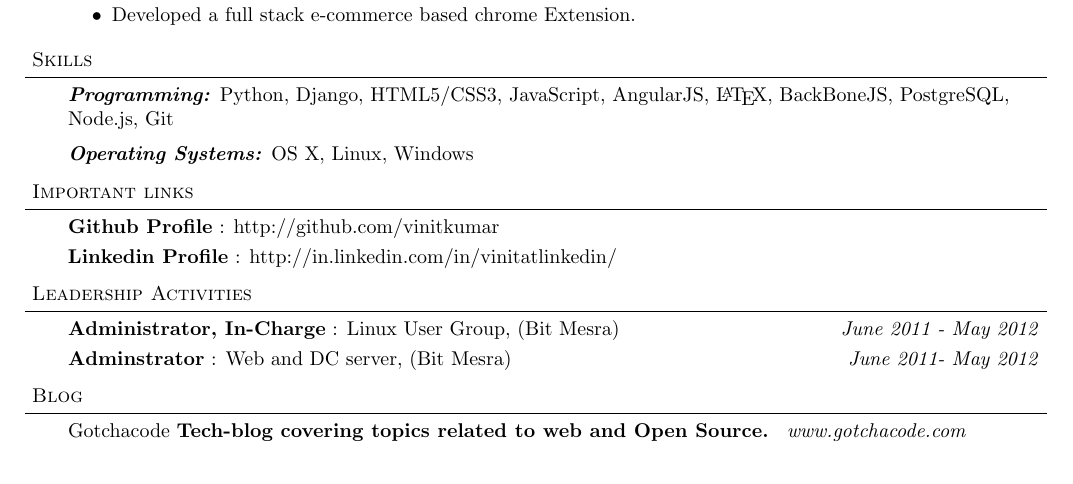
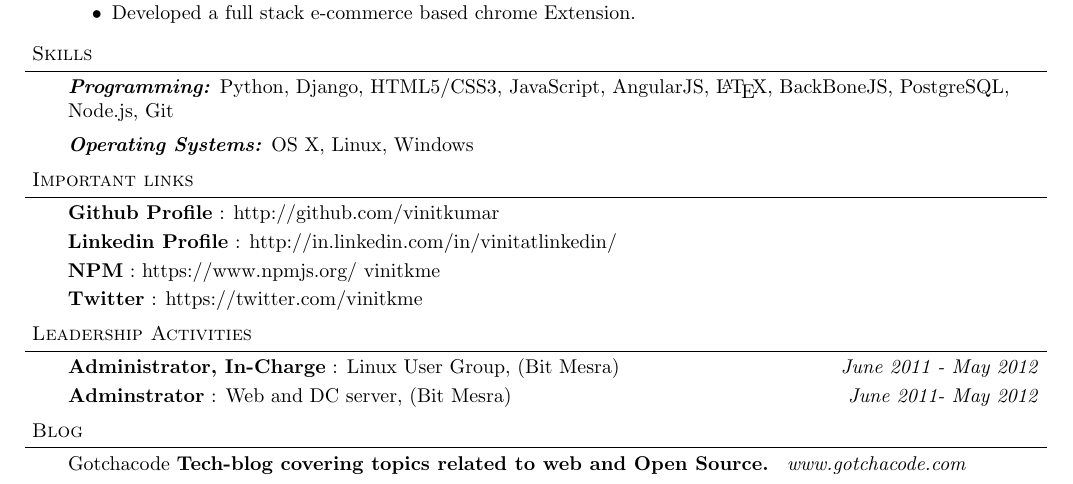
Before and after one commit to vinitkumar/resume, a LaTeX CV (vinit_resume.tex): part of the page, cut so that both start at the same text. Compiled offline with pdfLaTeX.

Commit message:
update resume

```diff
--- a/vinit_resume.tex
+++ b/vinit_resume.tex
@@ -170,6 +170,10 @@ Writing clean, good and scalable code is my passion.
 	\textbf{Github Profile} : http://github.com/vinitkumar \hfill{}\\
 	\smallskip
 	\textbf{Linkedin Profile} : http://in.linkedin.com/in/vinitatlinkedin/ \hfill{}\\
+	\smallskip
+	\textbf{NPM} : https://www.npmjs.org/~vinitkme \hfill{}\\
+	\smallskip
+	\textbf{Twitter} : https://twitter.com/vinitkme \hfill{}\\
 \end{body}
 
 \smallskip
```
Also changed, not shown: vinit_resume.pdf, 2 other files.
